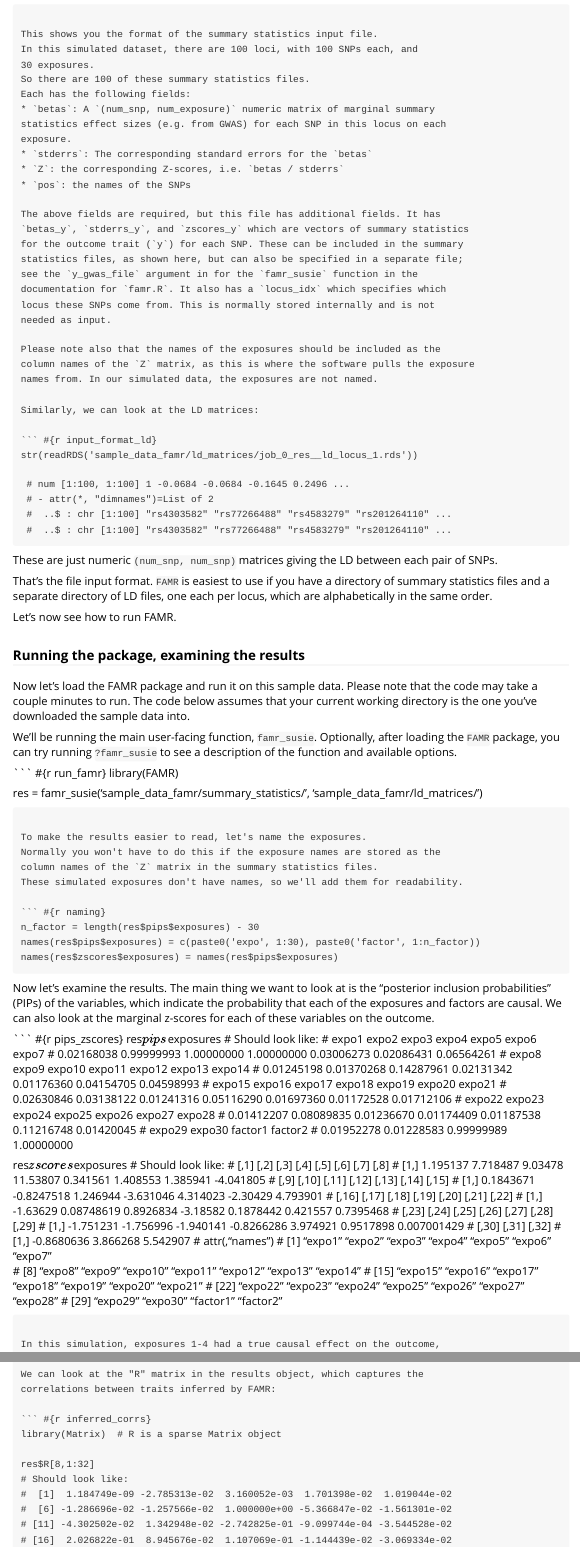
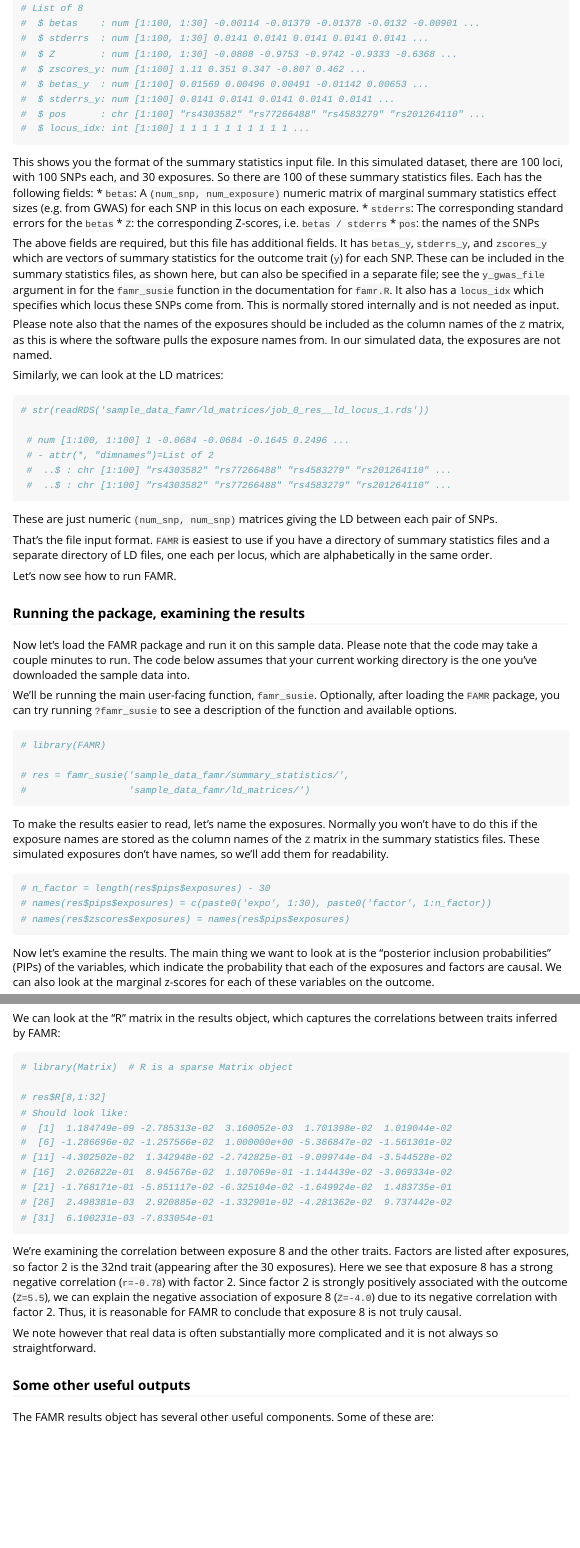
Before and after one commit to nlapier2/FAMR, an R Markdown document (vignettes/Getting_Started.Rmd): the page in a window 1100 px wide, from 1430 px down before the commit and from 470 px down after it, and a second part further down, joined at a grey line. Rendered offline with R 4.5, knitr and Pandoc, with nearby package versions.

Commit message:
v0.0.14: quick patch to vignette to fix rendering

````diff
--- a/vignettes/Getting_Started.Rmd
+++ b/vignettes/Getting_Started.Rmd
@@ -80,8 +80,8 @@ names from. In our simulated data, the exposures are not named.
 
 Similarly, we can look at the LD matrices:
 
-``` #{r input_format_ld}
-str(readRDS('sample_data_famr/ld_matrices/job_0_res__ld_locus_1.rds'))
+```{r input_format_ld}
+# str(readRDS('sample_data_famr/ld_matrices/job_0_res__ld_locus_1.rds'))
 
  # num [1:100, 1:100] 1 -0.0684 -0.0684 -0.1645 0.2496 ...
  # - attr(*, "dimnames")=List of 2
@@ -110,11 +110,11 @@ We'll be running the main user-facing function, `famr_susie`.
 Optionally, after loading the `FAMR` package, you can try running
 `?famr_susie` to see a description of the function and available options.
 
-``` #{r run_famr}
-library(FAMR)
+```{r run_famr}
+# library(FAMR)
 
-res = famr_susie('sample_data_famr/summary_statistics/',
-                 'sample_data_famr/ld_matrices/')
+# res = famr_susie('sample_data_famr/summary_statistics/',
+#                  'sample_data_famr/ld_matrices/')
 
 ```
 
@@ -123,10 +123,10 @@ Normally you won't have to do this if the exposure names are stored as the
 column names of the `Z` matrix in the summary statistics files.
 These simulated exposures don't have names, so we'll add them for readability.
 
-``` #{r naming}
-n_factor = length(res$pips$exposures) - 30
-names(res$pips$exposures) = c(paste0('expo', 1:30), paste0('factor', 1:n_factor))
-names(res$zscores$exposures) = names(res$pips$exposures)
+```{r naming}
+# n_factor = length(res$pips$exposures) - 30
+# names(res$pips$exposures) = c(paste0('expo', 1:30), paste0('factor', 1:n_factor))
+# names(res$zscores$exposures) = names(res$pips$exposures)
 ```
 
 Now let's examine the results. The main thing we want to look at is the
@@ -135,8 +135,8 @@ the probability that each of the exposures and factors are causal.
 We can also look at the marginal z-scores for each of these variables on the
 outcome.
 
-``` #{r pips_zscores}
-res$pips$exposures
+```{r pips_zscores}
+# res$pips$exposures
 # Should look like:
 #      expo1      expo2      expo3      expo4      expo5      expo6      expo7
 # 0.02168038 0.99999993 1.00000000 1.00000000 0.03006273 0.02086431 0.06564261
@@ -150,7 +150,7 @@ res$pips$exposures
 # 0.01952278 0.01228583 0.99999989 1.00000000
 
 
-res$zscores$exposures
+# res$zscores$exposures
 # Should look like:
 #          [,1]     [,2]    [,3]     [,4]     [,5]     [,6]     [,7]      [,8]
 # [1,] 1.195137 7.718487 9.03478 11.53807 0.341561 1.408553 1.385941 -4.041805
@@ -195,10 +195,10 @@ reveal interesting things about what we see in our results.
 We can look at the "R" matrix in the results object, which captures the
 correlations between traits inferred by FAMR:
 
-``` #{r inferred_corrs}
-library(Matrix)  # R is a sparse Matrix object
+```{r inferred_corrs}
+# library(Matrix)  # R is a sparse Matrix object
 
-res$R[8,1:32]
+# res$R[8,1:32]
 # Should look like:
 #  [1]  1.184749e-09 -2.785313e-02  3.160052e-03  1.701398e-02  1.019044e-02
 #  [6] -1.286696e-02 -1.257566e-02  1.000000e+00 -5.366847e-02 -1.561301e-02
````
Also changed, not shown: README.md, vignettes/Getting_Started.Rmd (7 more changed lines), 1 other file.
